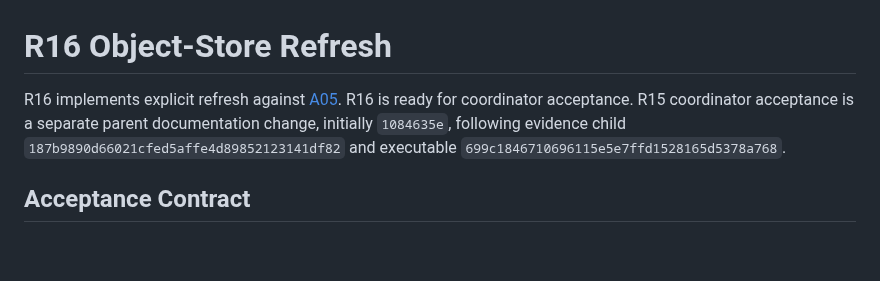
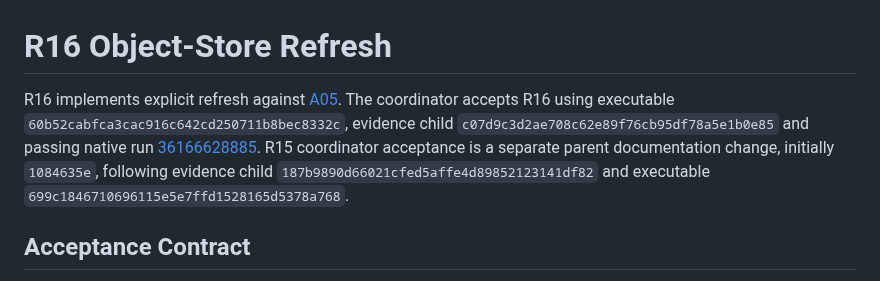
Before and after one commit to joshka/girt, a Markdown page: docs/evidence/r16.md, the part around the change. Rendered like a GitHub page; blank space fills up the shorter version.

Commit message:
Accept R16 refresh evidence

```diff
--- a/docs/evidence/r16.md
+++ b/docs/evidence/r16.md
@@ -1,10 +1,13 @@
 # R16 Object-Store Refresh
 
 R16 implements explicit refresh against
-[A05](../jj-acceptance.md#a05--object-stores-resource-bounds-and-refresh). R16 is ready for
-coordinator acceptance. R15 coordinator acceptance is a separate parent documentation change,
-initially `1084635e`, following evidence child `187b9890d66021cfed5affe4d89852123141df82` and
-executable `699c1846710696115e5e7ffd1528165d5378a768`.
+[A05](../jj-acceptance.md#a05--object-stores-resource-bounds-and-refresh). The coordinator accepts
+R16 using executable `60b52cabfca3cac916c642cd250711b8bec8332c`, evidence child
+`c07d9c3d2ae708c62e89f76cb95df78a5e1b0e85` and passing native run
+[36166628885](https://github.com/joshka/girt/actions/runs/36166628885). R15 coordinator acceptance
+is a separate parent documentation change, initially `1084635e`, following evidence child
+`187b9890d66021cfed5affe4d89852123141df82` and executable
+`699c1846710696115e5e7ffd1528165d5378a768`.
 
 ## Acceptance Contract
 
```
Also changed, not shown: docs/jj-roadmap.md (+6 -4 lines).
